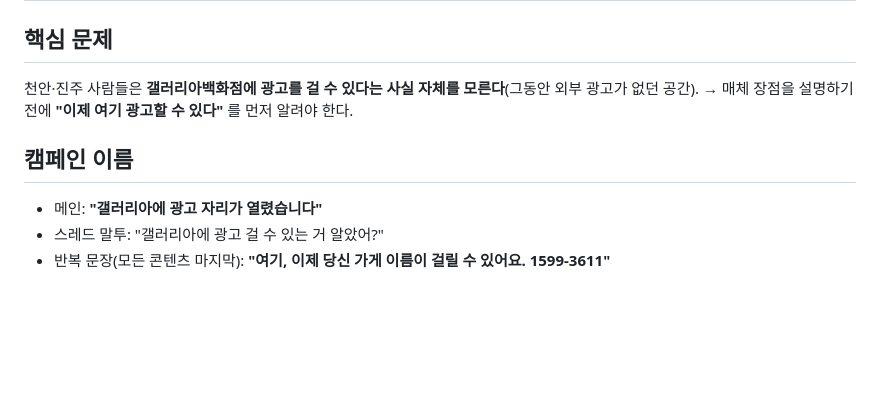
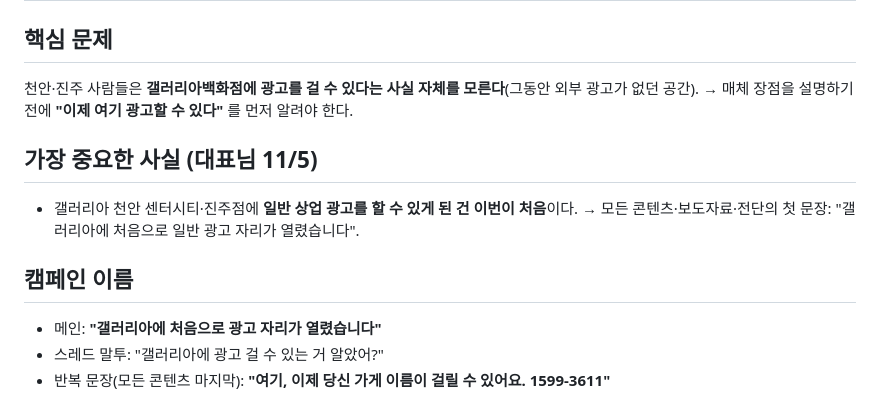
Before and after one commit to jmy0567-sketch/dreamadcom, a Markdown page: marketing/galleria-open-campaign.md, the part around the change. Drawn GitHub-style; blank space fills up the shorter version.

Commit message:
캠페인: '갤러리아 일반 광고 최초 개방'을 첫 메시지로 고정
Co-Authored-By: Claude Opus 5.5 <noreply@anthropic.com>
Claude-Session: https://claude.ai/code/session_01Nk3pWAJAGSTWFpPbnkP1DL

```diff
--- a/marketing/galleria-open-campaign.md
+++ b/marketing/galleria-open-campaign.md
@@ -4,8 +4,11 @@
 천안·진주 사람들은 **갤러리아백화점에 광고를 걸 수 있다는 사실 자체를 모른다**(그동안 외부 광고가 없던 공간).
 → 매체 장점을 설명하기 전에 **"이제 여기 광고할 수 있다"** 를 먼저 알려야 한다.
 
+## 가장 중요한 사실 (대표님 11/5)
+- 갤러리아 천안 센터시티·진주점에 **일반 상업 광고를 할 수 있게 된 건 이번이 처음**이다. → 모든 콘텐츠·보도자료·전단의 첫 문장: "갤러리아에 처음으로 일반 광고 자리가 열렸습니다".
+
 ## 캠페인 이름
-- 메인: **"갤러리아에 광고 자리가 열렸습니다"**
+- 메인: **"갤러리아에 처음으로 광고 자리가 열렸습니다"**
 - 스레드 말투: "갤러리아에 광고 걸 수 있는 거 알았어?"
 - 반복 문장(모든 콘텐츠 마지막): **"여기, 이제 당신 가게 이름이 걸릴 수 있어요. 1599-3611"**
 
```
Also changed, not shown: CLAUDE.md (+1 -0 lines).
